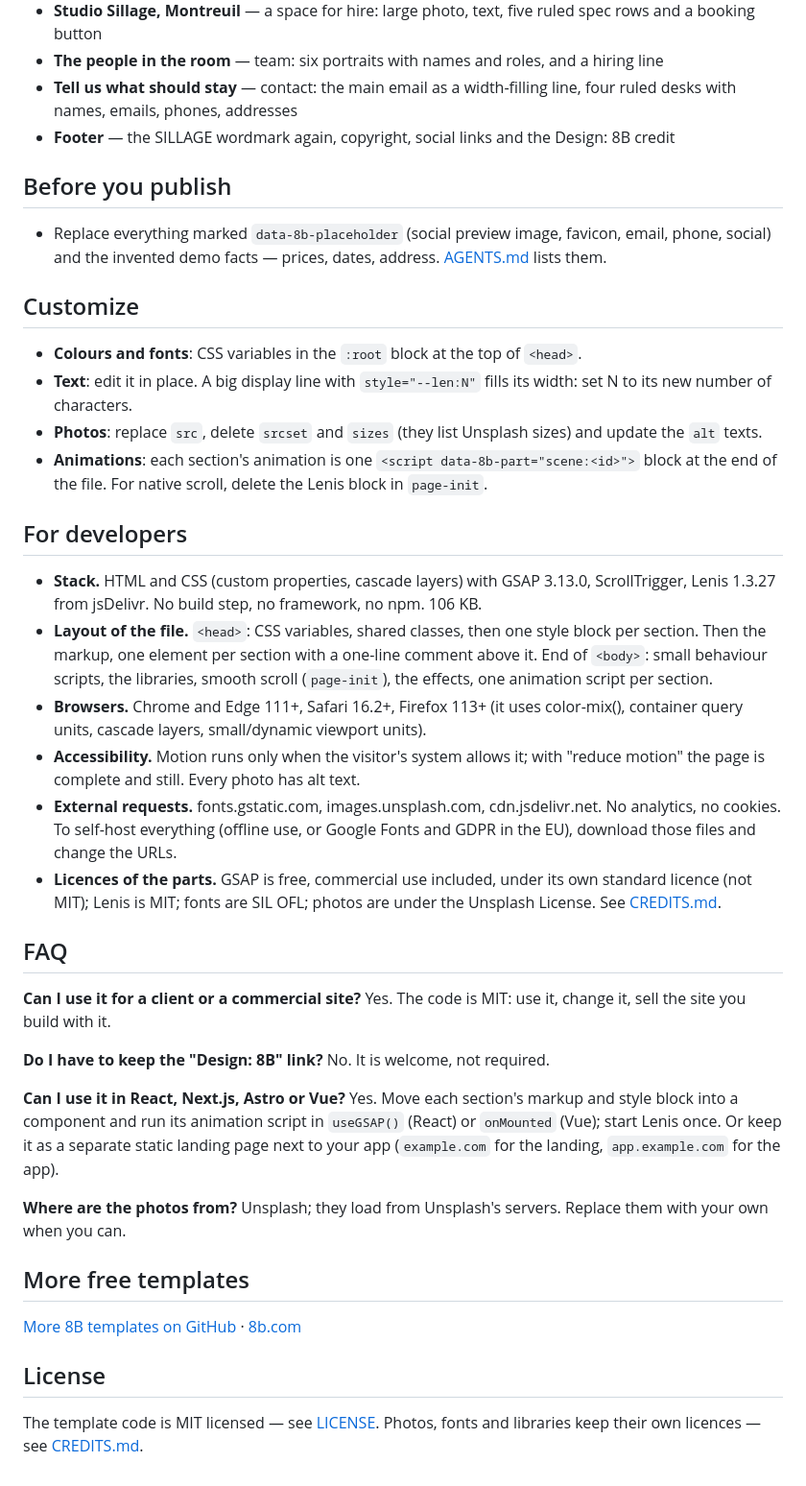
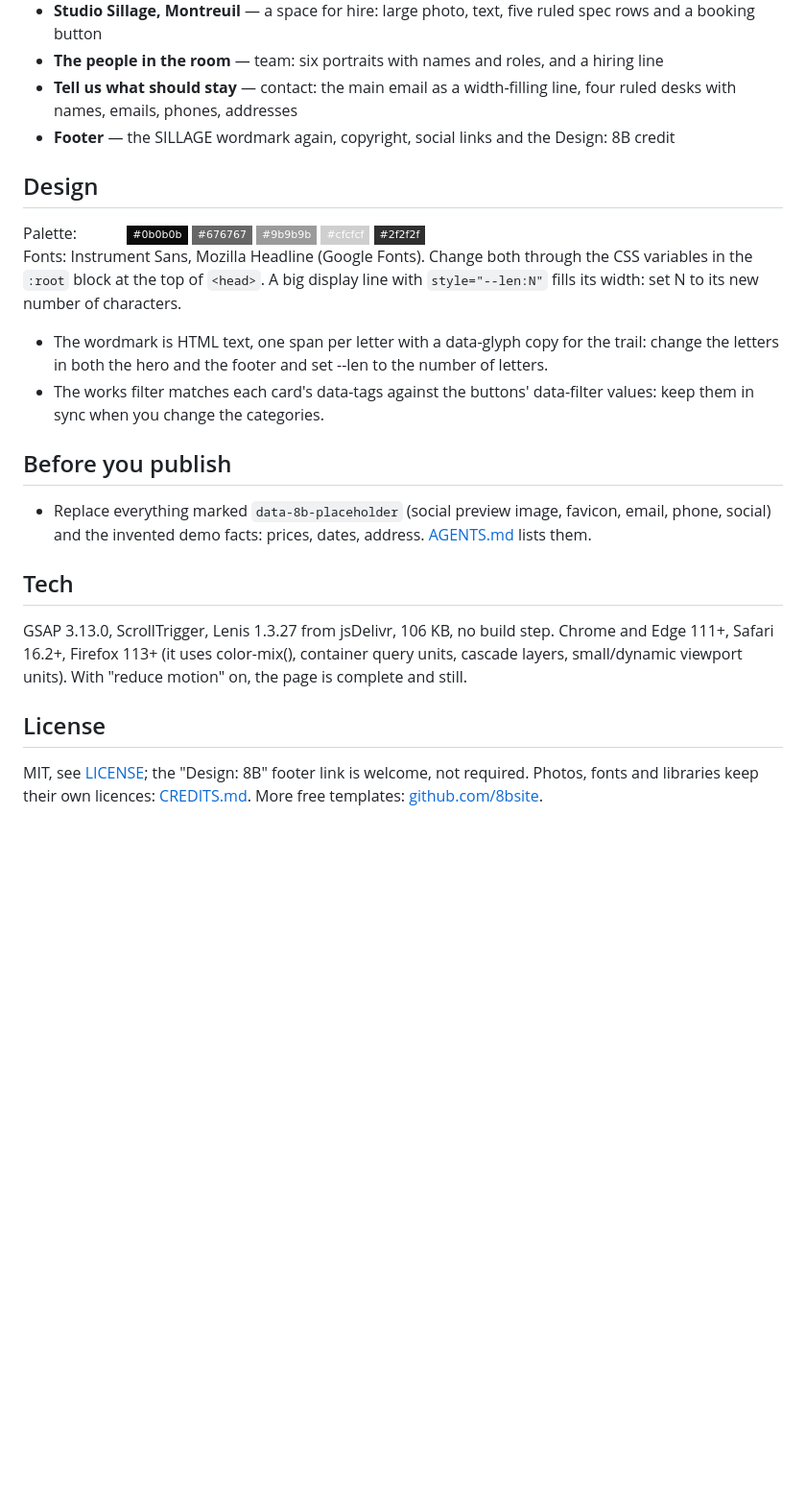
Before and after one commit to 8bsite/creative-agency-website-template, a Markdown page: README.md, the part around one of its changes. Shown at 96% size. GitHub-like rendering; badges without logos; blank space fills up the shorter version.

Commit message:
README: shorter, with the palette, fonts and notes of this template

```diff
--- a/README.md
+++ b/README.md
@@ -48,40 +48,22 @@ Pick one:
 - **Tell us what should stay** — contact: the main email as a width-filling line, four ruled desks with names, emails, phones, addresses
 - **Footer** — the SILLAGE wordmark again, copyright, social links and the Design: 8B credit
 
+## Design
+
+Palette: ![#ffffff](https://img.shields.io/badge/-%23ffffff-ffffff?style=flat-square) ![#0b0b0b](https://img.shields.io/badge/-%230b0b0b-0b0b0b?style=flat-square) ![#676767](https://img.shields.io/badge/-%23676767-676767?style=flat-square) ![#9b9b9b](https://img.shields.io/badge/-%239b9b9b-9b9b9b?style=flat-square) ![#cfcfcf](https://img.shields.io/badge/-%23cfcfcf-cfcfcf?style=flat-square) ![#2f2f2f](https://img.shields.io/badge/-%232f2f2f-2f2f2f?style=flat-square)
+Fonts: Instrument Sans, Mozilla Headline (Google Fonts). Change both through the CSS variables in the `:root` block at the top of `<head>`. A big display line with `style="--len:N"` fills its width: set N to its new number of characters.
+
+- The wordmark is HTML text, one span per letter with a data-glyph copy for the trail: change the letters in both the hero and the footer and set --len to the number of letters.
+- The works filter matches each card's data-tags against the buttons' data-filter values: keep them in sync when you change the categories.
+
 ## Before you publish
 
-- Replace everything marked `data-8b-placeholder` (social preview image, favicon, email, phone, social) and the invented demo facts — prices, dates, address. [AGENTS.md](AGENTS.md) lists them.
+- Replace everything marked `data-8b-placeholder` (social preview image, favicon, email, phone, social) and the invented demo facts: prices, dates, address. [AGENTS.md](AGENTS.md) lists them.
 
-## Customize
+## Tech
 
-- **Colours and fonts**: CSS variables in the `:root` block at the top of `<head>`.
-- **Text**: edit it in place. A big display line with `style="--len:N"` fills its width: set N to its new number of characters.
-- **Photos**: replace `src`, delete `srcset` and `sizes` (they list Unsplash sizes) and update the `alt` texts.
-- **Animations**: each section's animation is one `<script data-8b-part="scene:<id>">` block at the end of the file. For native scroll, delete the Lenis block in `page-init`.
-
-## For developers
-
-- **Stack.** HTML and CSS (custom properties, cascade layers) with GSAP 3.13.0, ScrollTrigger, Lenis 1.3.27 from jsDelivr. No build step, no framework, no npm. 106 KB.
-- **Layout of the file.** `<head>`: CSS variables, shared classes, then one style block per section. Then the markup, one element per section with a one-line comment above it. End of `<body>`: small behaviour scripts, the libraries, smooth scroll (`page-init`), the effects, one animation script per section.
-- **Browsers.** Chrome and Edge 111+, Safari 16.2+, Firefox 113+ (it uses color-mix(), container query units, cascade layers, small/dynamic viewport units).
-- **Accessibility.** Motion runs only when the visitor's system allows it; with "reduce motion" the page is complete and still. Every photo has alt text.
-- **External requests.** fonts.gstatic.com, images.unsplash.com, cdn.jsdelivr.net. No analytics, no cookies. To self-host everything (offline use, or Google Fonts and GDPR in the EU), download those files and change the URLs.
-- **Licences of the parts.** GSAP is free, commercial use included, under its own standard licence (not MIT); Lenis is MIT; fonts are SIL OFL; photos are under the Unsplash License. See [CREDITS.md](CREDITS.md).
-
-## FAQ
-
-**Can I use it for a client or a commercial site?** Yes. The code is MIT: use it, change it, sell the site you build with it.
-
-**Do I have to keep the "Design: 8B" link?** No. It is welcome, not required.
-
-**Can I use it in React, Next.js, Astro or Vue?** Yes. Move each section's markup and style block into a component and run its animation script in `useGSAP()` (React) or `onMounted` (Vue); start Lenis once. Or keep it as a separate static landing page next to your app (`example.com` for the landing, `app.example.com` for the app).
-
-**Where are the photos from?** Unsplash; they load from Unsplash's servers. Replace them with your own when you can.
-
-## More free templates
-
-[More 8B templates on GitHub](https://github.com/8bsite) · [8b.com](https://8b.com/)
+GSAP 3.13.0, ScrollTrigger, Lenis 1.3.27 from jsDelivr, 106 KB, no build step. Chrome and Edge 111+, Safari 16.2+, Firefox 113+ (it uses color-mix(), container query units, cascade layers, small/dynamic viewport units). With "reduce motion" on, the page is complete and still.
 
 ## License
 
-The template code is MIT licensed — see [LICENSE](LICENSE). Photos, fonts and libraries keep their own licences — see [CREDITS.md](CREDITS.md).
+MIT, see [LICENSE](LICENSE); the "Design: 8B" footer link is welcome, not required. Photos, fonts and libraries keep their own licences: [CREDITS.md](CREDITS.md). More free templates: [github.com/8bsite](https://github.com/8bsite).
```
Also changed, not shown: other parts of README.md (+17 -17 lines).
